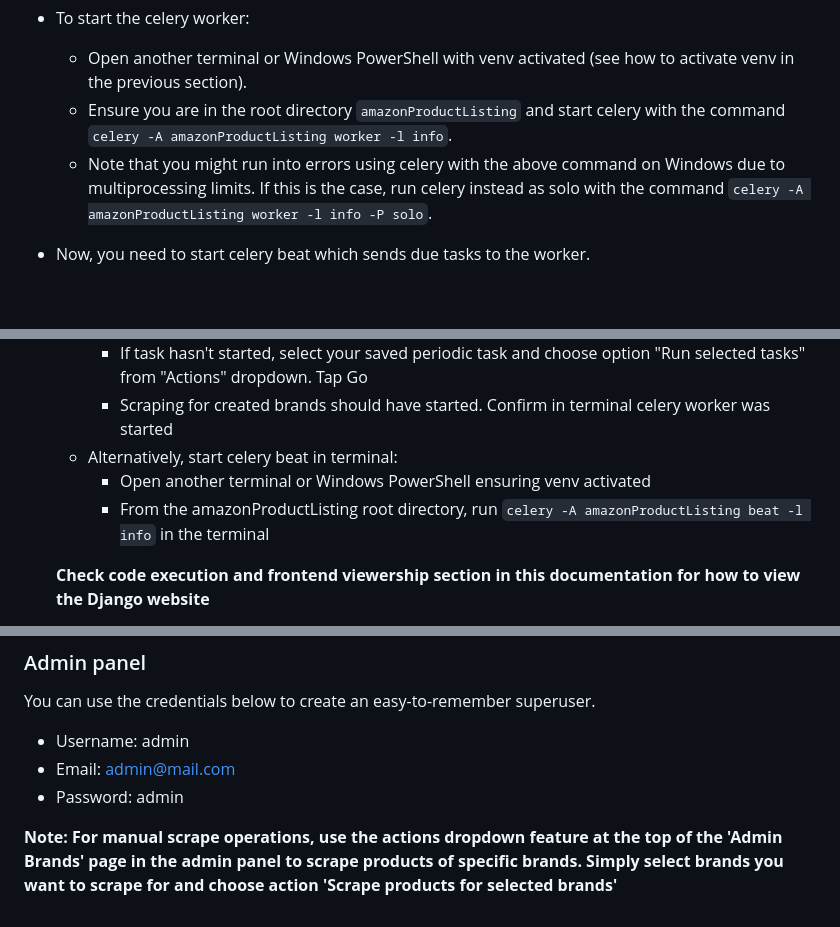
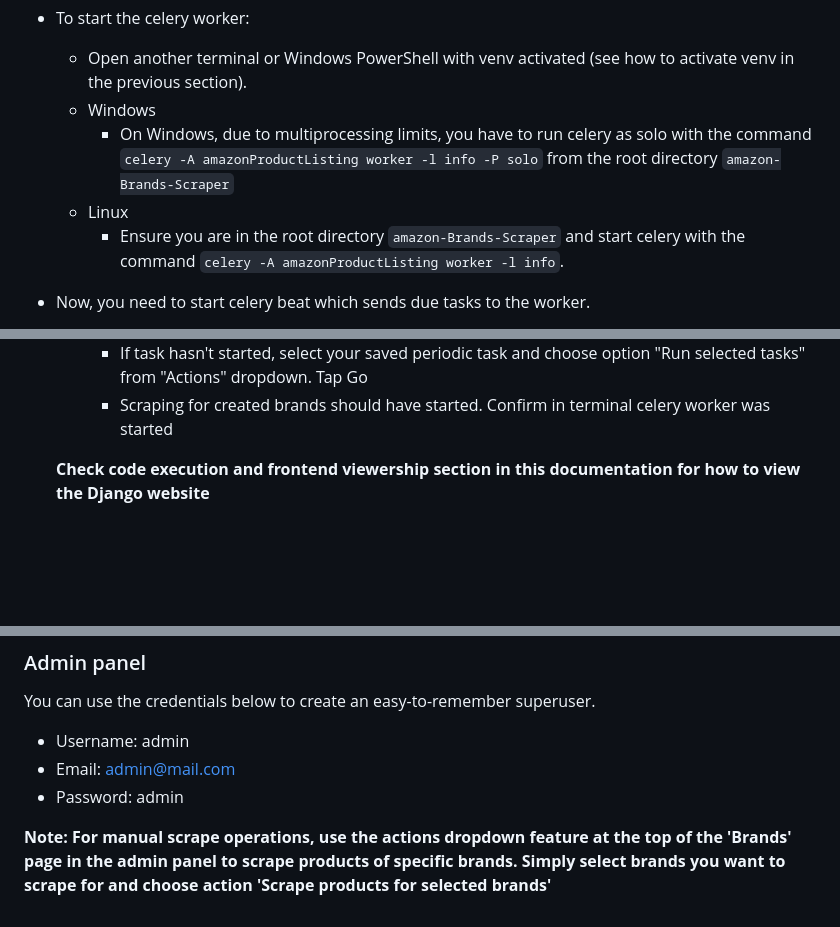
Before and after one commit to Timi-G/amazon-Brands-Scraper, a Markdown page: README.md, 3 parts joined by grey strips. Rendered like a GitHub page; blank space fills up the shorter version.

Commit message:
Updated documentation on running celery beats

```diff
--- a/README.md
+++ b/README.md
@@ -43,8 +43,10 @@ To view the products of a brand through a minimalistic yet beautiful frontend, s
     - If redis still doesn't start after the above steps, maybe try checking your Linux distribution or try using Docker.
 - To start the celery worker:
   - Open another terminal or Windows PowerShell with venv activated (see how to activate venv in the previous section).
-  - Ensure you are in the root directory `amazonProductListing` and start celery with the command `celery -A amazonProductListing worker -l info`.
-  - Note that you might run into errors using celery with the above command on Windows due to multiprocessing limits. If this is the case, run celery instead as solo with the command `celery -A amazonProductListing worker -l info -P solo`.
+  - Windows
+    - On Windows, due to multiprocessing limits, you have to run celery as solo with the command `celery -A amazonProductListing worker -l info -P solo` from the root directory `amazon-Brands-Scraper`
+  - Linux
+    - Ensure you are in the root directory `amazon-Brands-Scraper` and start celery with the command `celery -A amazonProductListing worker -l info`.
 - Now, you need to start celery beat which sends due tasks to the worker.
   - To start celery beats
     - Open Django Admin Panel (/admin).
@@ -61,9 +63,6 @@ To view the products of a brand through a minimalistic yet beautiful frontend, s
     - Check terminal celery worker was started to ensure celery task is received (a log message should show that scrape has started)
     - If task hasn't started, select your saved periodic task and choose option "Run selected tasks" from "Actions" dropdown. Tap Go
     - Scraping for created brands should have started. Confirm in terminal celery worker was started
-  - Alternatively, start celery beat in terminal:
-    - Open another terminal or Windows PowerShell ensuring venv activated
-    - From the amazonProductListing root directory, run `celery -A amazonProductListing beat -l info` in the terminal
 
   **Check code execution and frontend viewership section in this documentation for how to view the Django website**
 
@@ -98,4 +97,4 @@ You can use the credentials below to create an easy-to-remember superuser.
 - Email: admin@mail.com
 - Password: admin
 
-**Note:  For manual scrape operations, use the actions dropdown feature at the top of the 'Admin Brands' page in the admin panel to scrape products of specific brands. Simply select brands you want to scrape for and choose action 'Scrape products for selected brands'**
+**Note:  For manual scrape operations, use the actions dropdown feature at the top of the 'Brands' page in the admin panel to scrape products of specific brands. Simply select brands you want to scrape for and choose action 'Scrape products for selected brands'**
```
